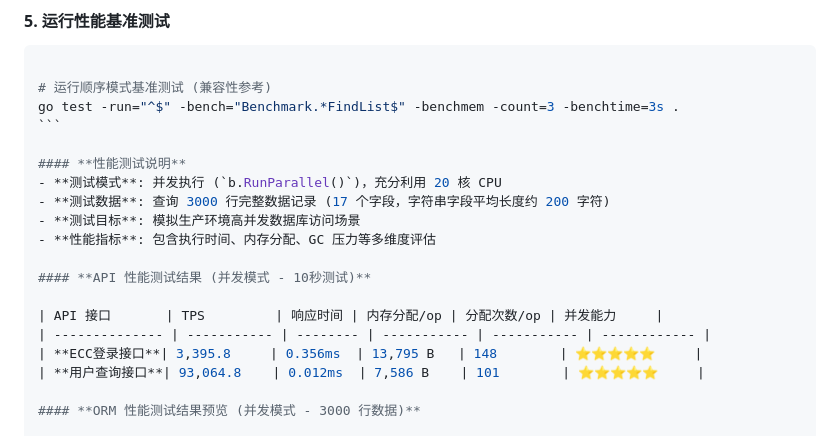
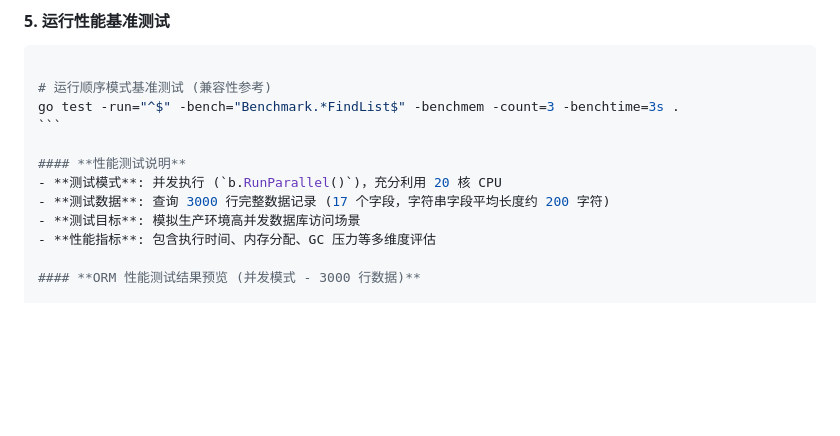
Before and after one commit to godaddy-x/freego, a Markdown page: README.md, the part around the change. GitHub-like rendering; blank space fills up the shorter version.

Commit message:
fix: readme

```diff
--- a/README.md
+++ b/README.md
@@ -276,13 +276,6 @@ go test -run="^$" -bench="Benchmark.*FindList$" -benchmem -count=3 -benchtime=3s
 - **测试数据**: 查询 3000 行完整数据记录 (17 个字段，字符串字段平均长度约 200 字符)
 - **测试目标**: 模拟生产环境高并发数据库访问场景
 - **性能指标**: 包含执行时间、内存分配、GC 压力等多维度评估
-
-#### **API 性能测试结果 (并发模式 - 10秒测试)**
-
-| API 接口       | TPS         | 响应时间 | 内存分配/op | 分配次数/op | 并发能力     |
-| -------------- | ----------- | -------- | ----------- | ----------- | ------------ |
-| **ECC登录接口**| 3,395.8     | 0.356ms  | 13,795 B   | 148        | ⭐⭐⭐⭐⭐     |
-| **用户查询接口**| 93,064.8    | 0.012ms  | 7,586 B    | 101        | ⭐⭐⭐⭐⭐     |
 
 #### **ORM 性能测试结果预览 (并发模式 - 3000 行数据)**
 
```
